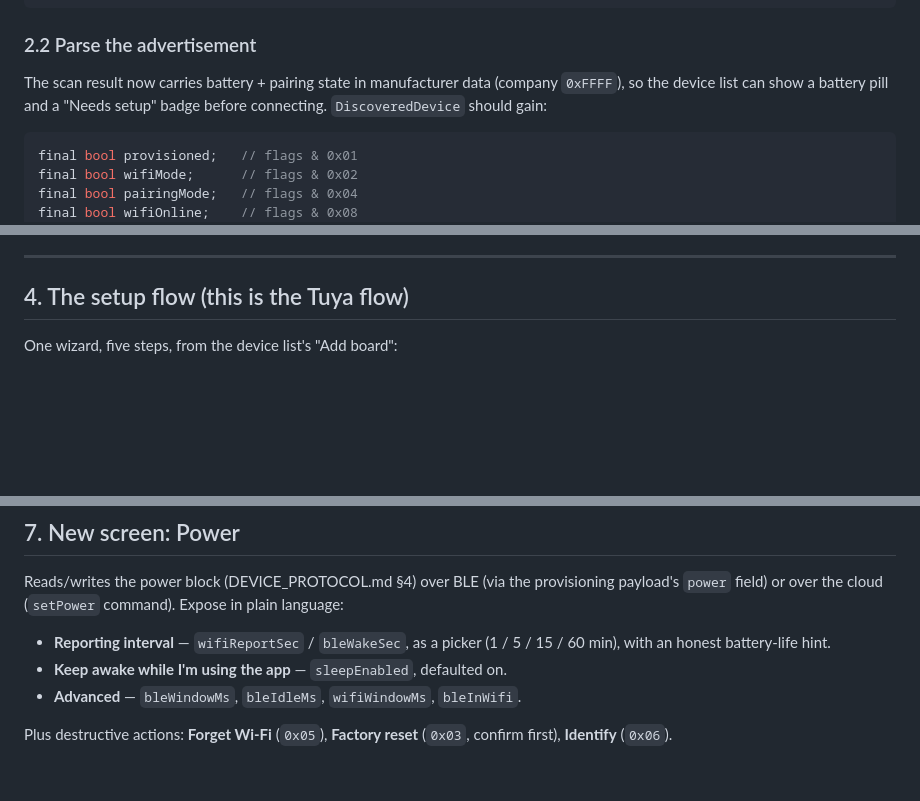
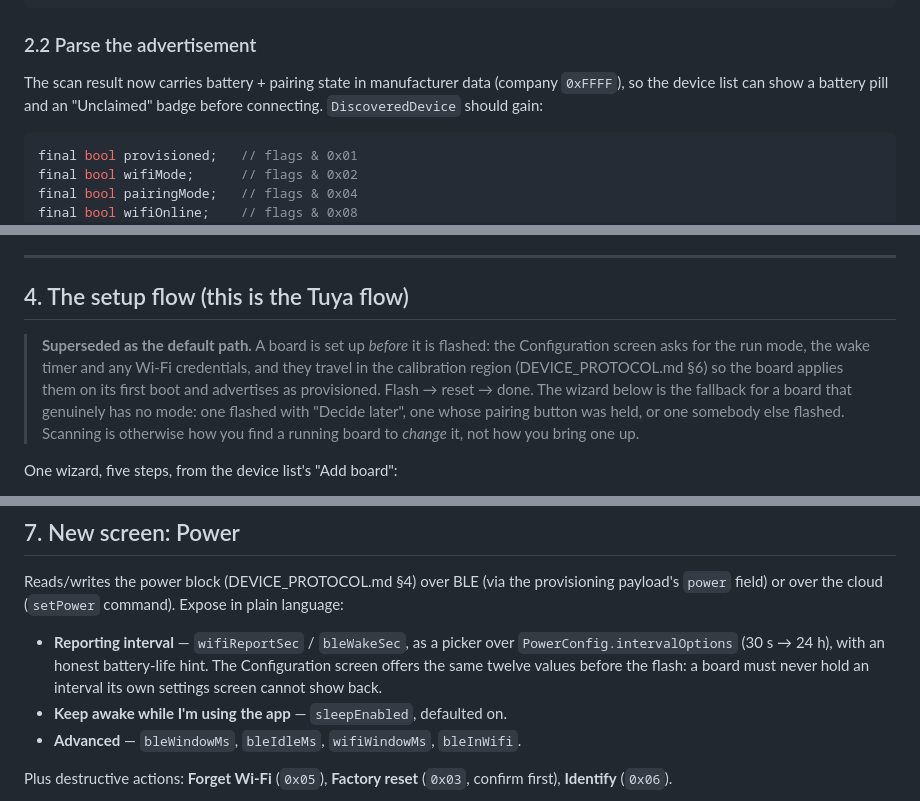
Before and after one commit to AnhGeek/BatteryHolder, a Markdown page: docs/FLUTTER_APP_HANDOFF.md, 3 parts joined by grey strips. Drawn GitHub-style; blank space fills up the shorter version.

````diff
--- a/docs/FLUTTER_APP_HANDOFF.md
+++ b/docs/FLUTTER_APP_HANDOFF.md
@@ -45,8 +45,8 @@ static final session      = Guid('A1B2C3D4-0009-4A5B-8C6D-000000000000');
 ### 2.2 Parse the advertisement
 
 The scan result now carries battery + pairing state in manufacturer data
-(company `0xFFFF`), so the device list can show a battery pill and a
-"Needs setup" badge before connecting. `DiscoveredDevice` should gain:
+(company `0xFFFF`), so the device list can show a battery pill and an
+"Unclaimed" badge before connecting. `DiscoveredDevice` should gain:
 
 ```dart
 final bool provisioned;   // flags & 0x01
@@ -160,6 +160,15 @@ New model `CloudDevice`: `deviceId`, `name`, `boardId`, `transport`,
 
 ## 4. The setup flow (this is the Tuya flow)
 
+> **Superseded as the default path.** A board is set up *before* it is flashed:
+> the Configuration screen asks for the run mode, the wake timer and any Wi-Fi
+> credentials, and they travel in the calibration region (DEVICE_PROTOCOL.md §6)
+> so the board applies them on its first boot and advertises as provisioned.
+> Flash → reset → done. The wizard below is the fallback for a board that
+> genuinely has no mode: one flashed with "Decide later", one whose pairing
+> button was held, or one somebody else flashed. Scanning is otherwise how you
+> find a running board to *change* it, not how you bring one up.
+
 One wizard, five steps, from the device list's "Add board":
 
 1. **Scan** — BLE scan, list boards, highlight ones advertising the pairing flag.
@@ -243,8 +252,10 @@ Reads/writes the power block (DEVICE_PROTOCOL.md §4) over BLE (via the
 provisioning payload's `power` field) or over the cloud (`setPower` command).
 Expose in plain language:
 
-- **Reporting interval** — `wifiReportSec` / `bleWakeSec`, as a picker
-  (1 / 5 / 15 / 60 min), with an honest battery-life hint.
+- **Reporting interval** — `wifiReportSec` / `bleWakeSec`, as a picker over
+  `PowerConfig.intervalOptions` (30 s → 24 h), with an honest battery-life hint.
+  The Configuration screen offers the same twelve values before the flash: a
+  board must never hold an interval its own settings screen cannot show back.
 - **Keep awake while I'm using the app** — `sleepEnabled`, defaulted on.
 - **Advanced** — `bleWindowMs`, `bleIdleMs`, `wifiWindowMs`, `bleInWifi`.
 
````
Also changed, not shown: other parts of docs/FLUTTER_APP_HANDOFF.md (+1 -1 lines), README.md (+13 -9 lines), android_app/README.md (+20 -11 lines).
